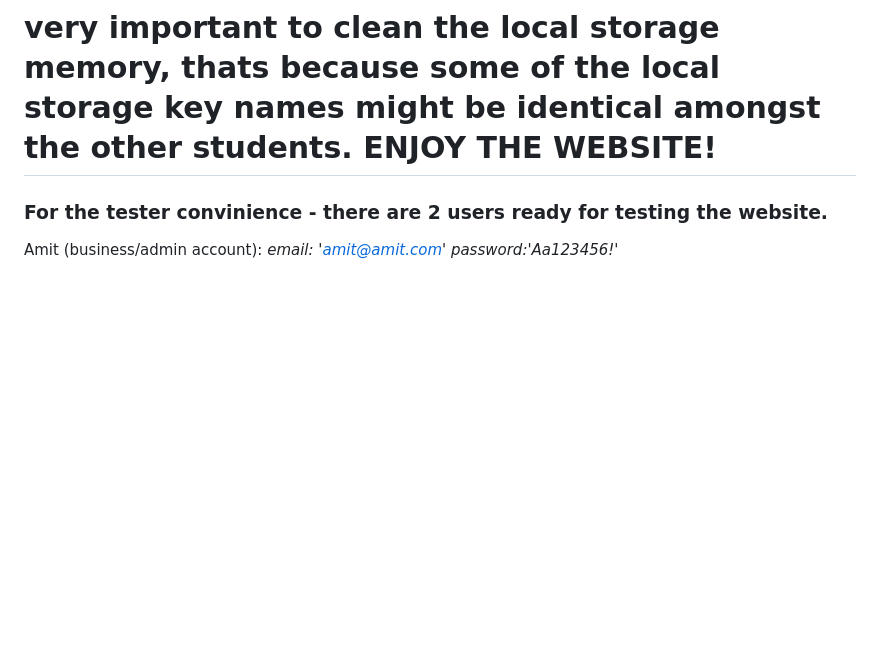
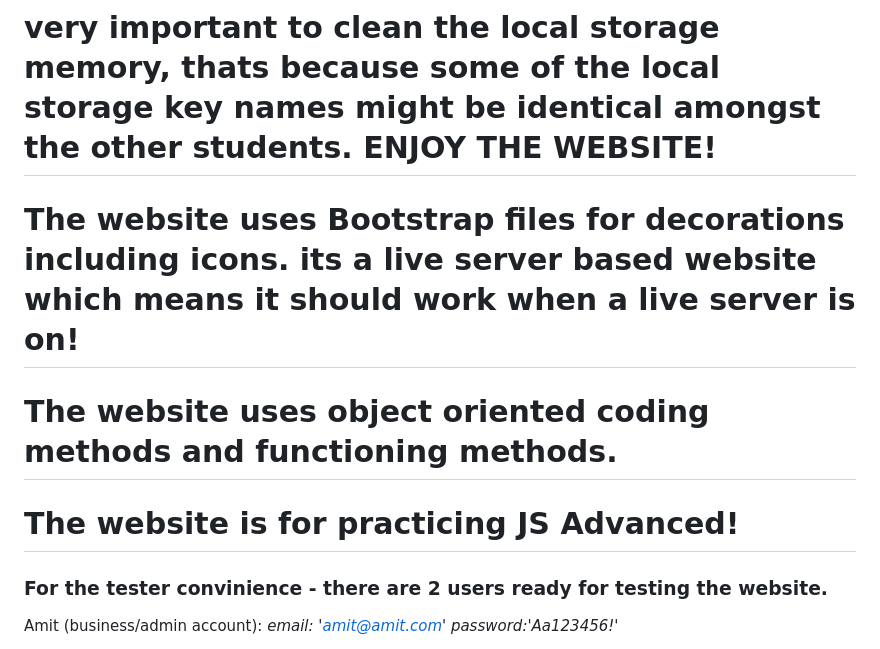
Before and after one commit to AmitSegal26/SPAProject, a Markdown page: README.md, the part around the change. Drawn GitHub-style; blank space fills up the shorter version.

Commit message:
readme info

```diff
--- a/README.md
+++ b/README.md
@@ -6,6 +6,12 @@ Logo:
 ![logo](./public/assets/imgs/favicon.png "Logo Title")
 
 # very important to clean the local storage memory, thats because some of the local storage key names might be identical amongst the other students. ENJOY THE WEBSITE!
+
+# The website uses Bootstrap files for decorations including icons. its a live server based website which means it should work when a live server is on!
+
+# The website uses object oriented coding methods and functioning methods.
+
+# The website is for practicing JS Advanced!
 
 ### For the tester convinience - there are 2 users ready for testing the website.
 
```
